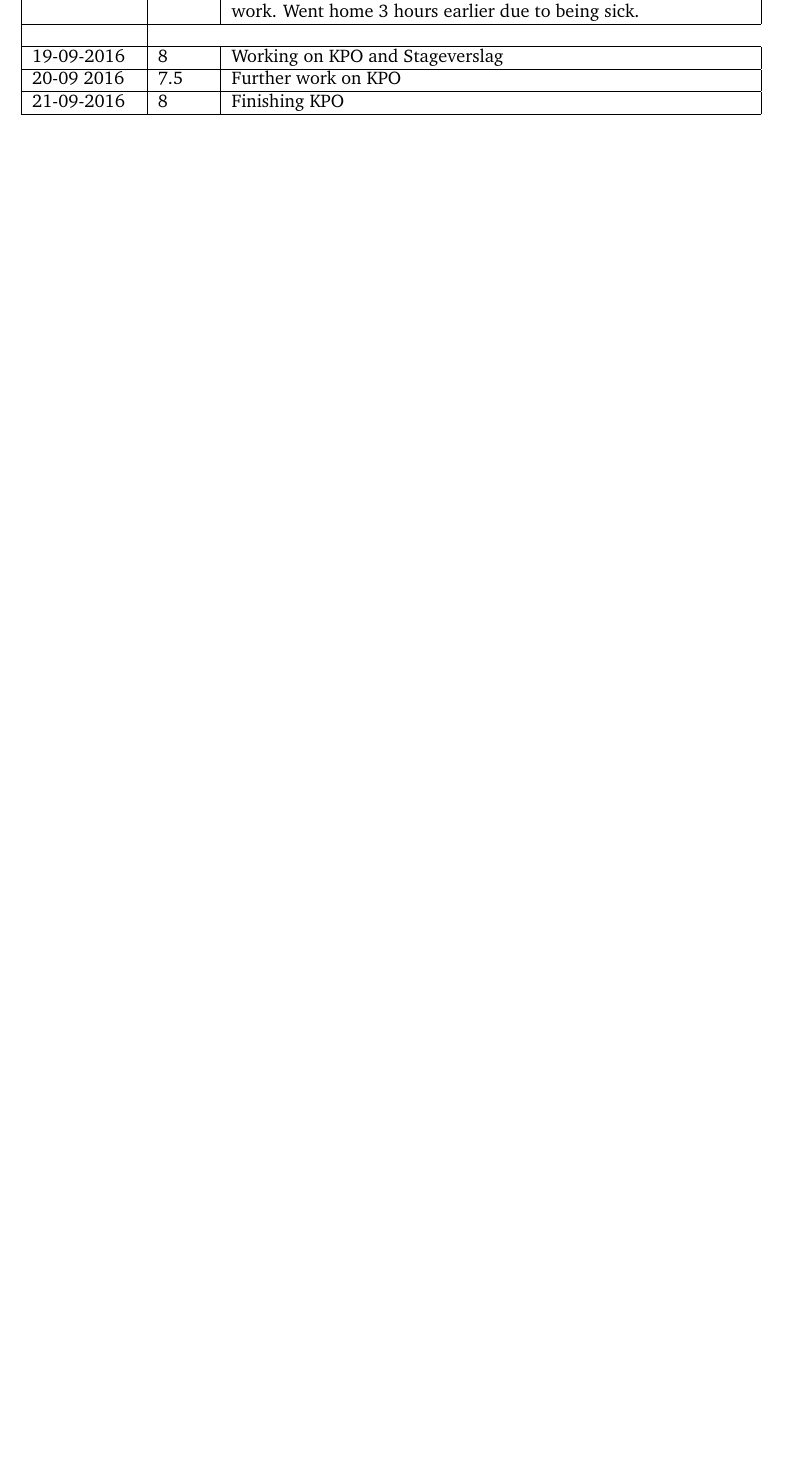
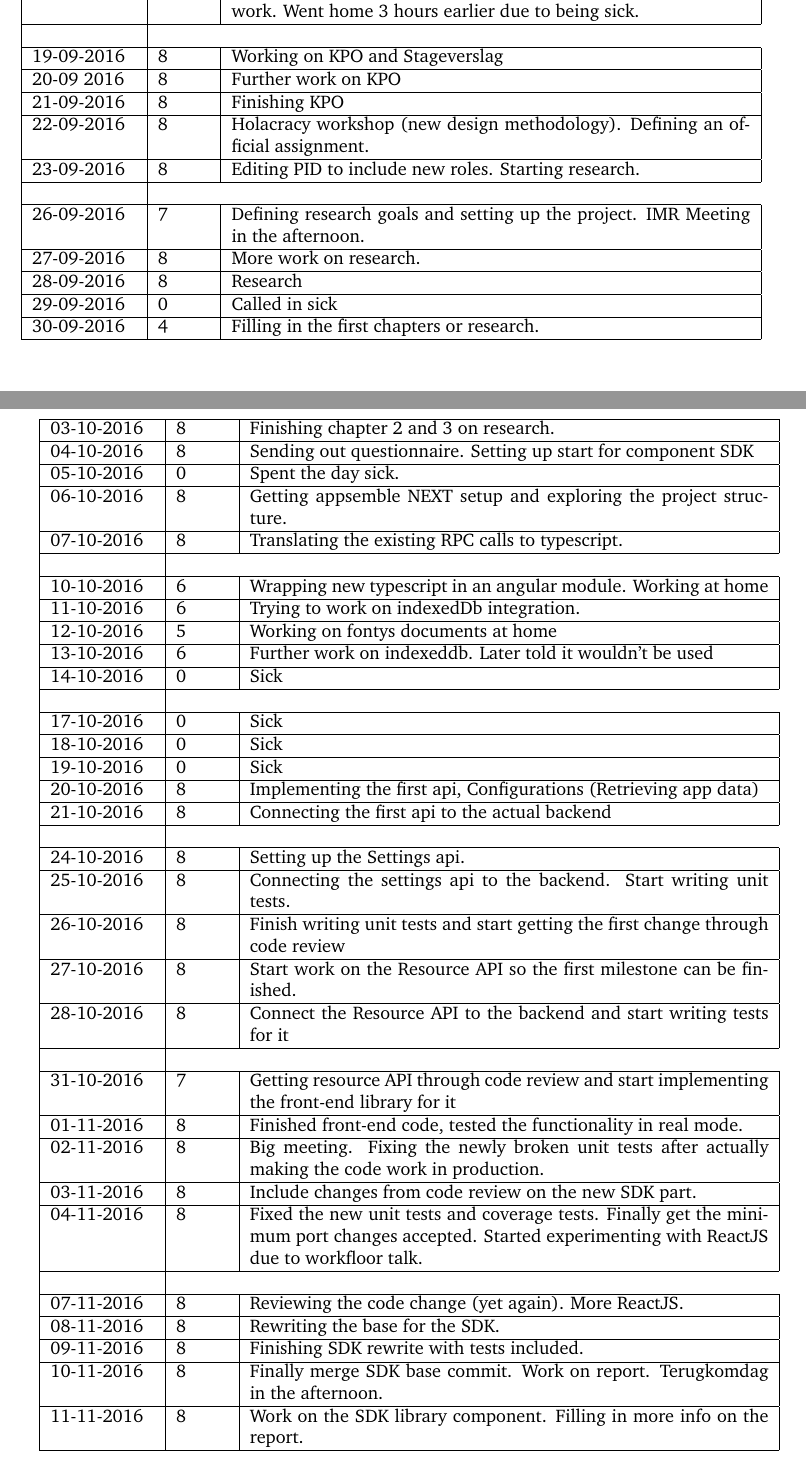
Before and after one commit to Requinard/dcentralize-report, a LaTeX document (main.tex, which reads appendix/logbook.tex): part of page 12 of 25 before the commit and two parts of pages 13 and 14 of 28 after it, the two joined at a grey line, cut so that both start at the same text, the shorter picture padded with empty space. Compiled offline with pdfLaTeX.

Commit message:
Added about a month of the logbook

```diff
--- a/appendix/logbook.tex
+++ b/appendix/logbook.tex
@@ -28,6 +29,65 @@
 	\\ \hline
 
 	19-09-2016 & 8 & Working on KPO and Stageverslag \\ \hline
-	20-09 2016 & 7.5 & Further work on KPO \\ \hline
+	20-09 2016 & 8 & Further work on KPO \\ \hline
 	21-09-2016 & 8 & Finishing KPO \\ \hline
+	22-09-2016 & 8 & Holacracy workshop (new design methodology). Defining an official assignment. \\ \hline
+	23-09-2016 & 8 & Editing PID to include new roles. Starting research. \\ \hline
+
+	\\ \hline
+
+	26-09-2016 & 7 & Defining research goals and setting up the project. IMR Meeting in the afternoon.\\ \hline
+	27-09-2016 & 8 & More work on research. \\ \hline
+	28-09-2016 & 8 & Research \\ \hline
+	29-09-2016 & 0 & Called in sick \\ \hline
+	30-09-2016 & 4 & Filling in the first chapters or research. \\ \hline
 \end{tabular}
+
+\begin{tabular}{|p{2cm}|p{1cm}|p{10cm}|}
+	\hline
+	03-10-2016 & 8 & Finishing chapter 2 and 3 on research. \\ \hline
+	04-10-2016 & 8 & Sending out questionnaire. Setting up start for component SDK \\ \hline
+	05-10-2016 & 0 & Spent the day sick. \\ \hline
+	06-10-2016 & 8 & Getting appsemble NEXT setup and exploring the project structure. \\ \hline
+	07-10-2016 & 8 & Translating the existing RPC calls to typescript. \\ \hline
+
+	\\ \hline
+
+	10-10-2016 & 6 & Wrapping new typescript in an angular module. Working at home \\ \hline
+	11-10-2016 & 6 & Trying to work on indexedDb integration. \\ \hline
+	12-10-2016 & 5 & Working on fontys documents at home \\ \hline
+	13-10-2016 & 6 & Further work on indexeddb. Later told it wouldn't be used \\ \hline
+	14-10-2016 & 0 & Sick \\ \hline
+
+	\\ \hline
+
+	17-10-2016 & 0 & Sick \\ \hline
+	18-10-2016 & 0 & Sick \\ \hline
+	19-10-2016 & 0 & Sick \\ \hline
+	20-10-2016 & 8 & Implementing the first api, Configurations (Retrieving app data) \\ \hline
+	21-10-2016 & 8 & Connecting the first api to the actual backend \\ \hline
+
+	\\ \hline
+
+	24-10-2016 & 8 & Setting up the Settings api. \\ \hline
+	25-10-2016 & 8 & Connecting the settings api to the backend. Start writing unit tests. \\ \hline
+	26-10-2016 & 8 & Finish writing unit tests and start getting the first change through code review \\ \hline
+	27-10-2016 & 8 & Start work on the Resource API so the first milestone can be finished. \\ \hline
+	28-10-2016 & 8 & Connect the Resource API to the backend and start writing tests for it \\ \hline
+
+	\\ \hline
+
+	31-10-2016 & 7 & Getting resource API through code review and start implementing the front-end library for it \\ \hline
+	01-11-2016 & 8 & Finished front-end code, tested the functionality in real mode. \\ \hline
+	02-11-2016 & 8 & Big meeting. Fixing the newly broken unit tests after actually making the code work in production. \\ \hline
+	03-11-2016 & 8 & Include changes from code review on the new SDK part. \\ \hline
+	04-11-2016 & 8 & Fixed the new unit tests and coverage tests. Finally get the minimum port changes accepted. Started experimenting with ReactJS due to workfloor talk. \\ \hline
+
+	\\ \hline
+
+	07-11-2016 & 8 & Reviewing the code change (yet again). More ReactJS. \\ \hline
+	08-11-2016 & 8 & Rewriting the base for the SDK. \\ \hline
+	09-11-2016 & 8 & Finishing SDK rewrite with tests included. \\ \hline
+	10-11-2016 & 8 & Finally merge SDK base commit. Work on report. Terugkomdag in the afternoon. \\ \hline
+	11-11-2016 & 8 & Work on the SDK library component. Filling in more info on the report. \\ \hline
+\end{tabular}
```
Also changed, not shown: appendix/logbook.tex (19 more changed lines), 1 other file.
